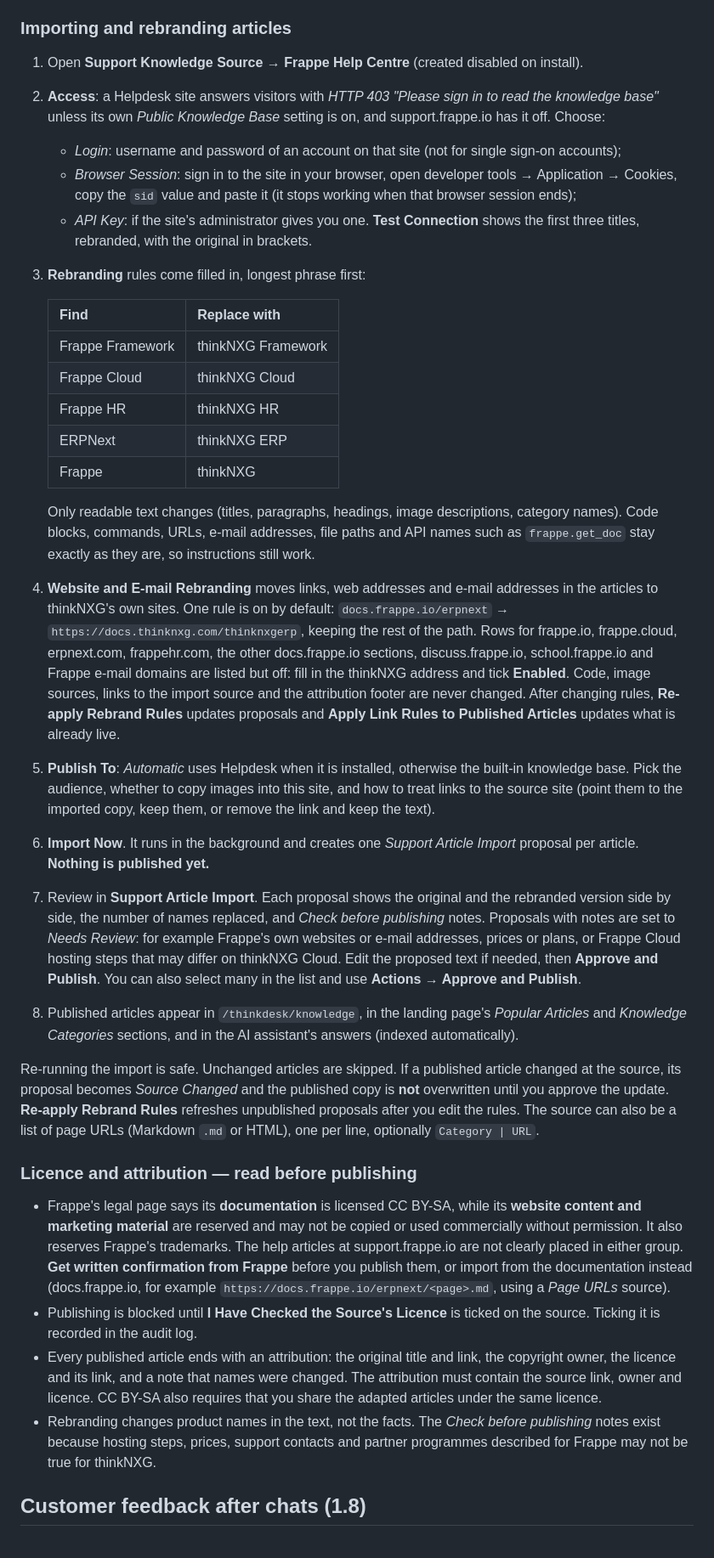
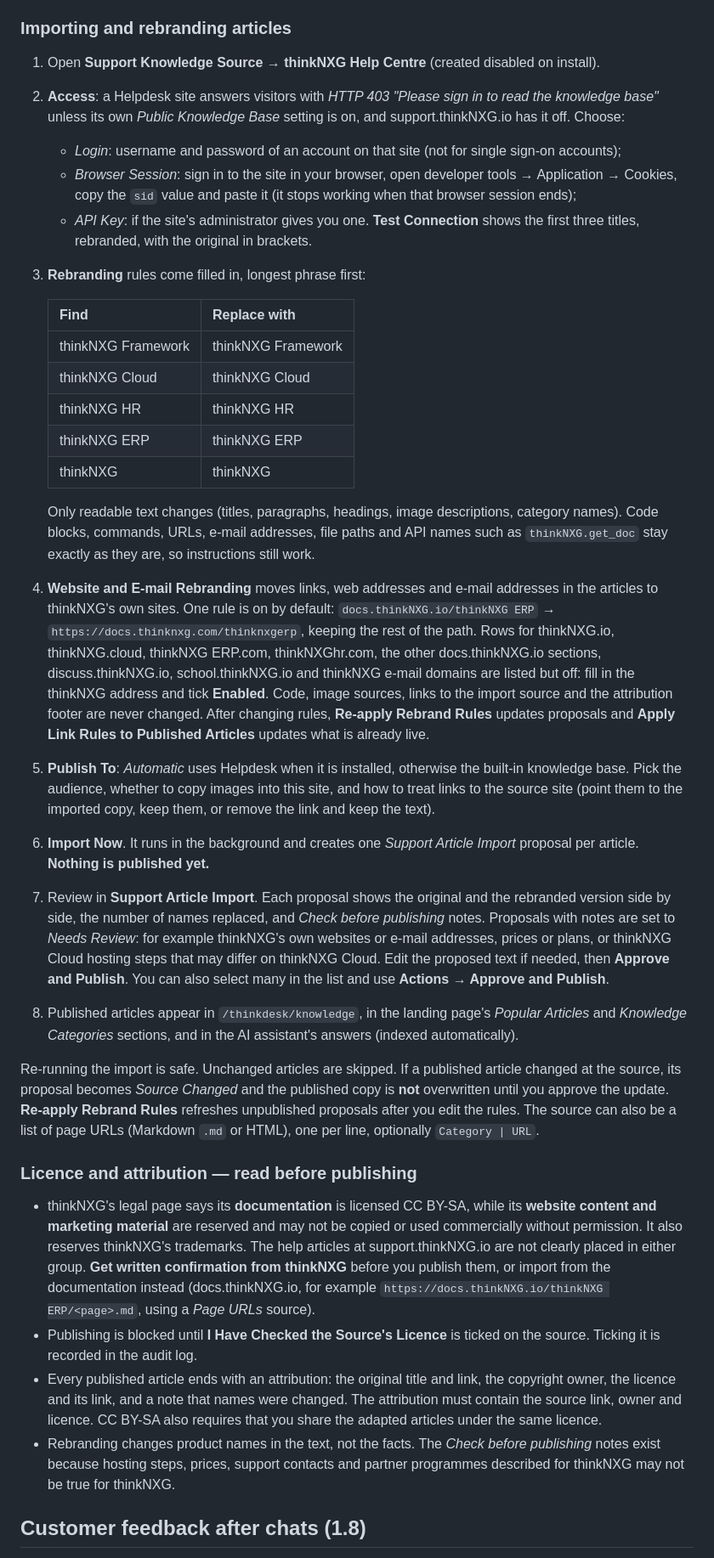
Before and after one commit to thinknxg/thinknxg_support, a Markdown page: README.md, the part around one of its changes. Shown at 85% size. GitHub-like rendering.

Commit message:
Revise README for thinkNXG updates

```diff
--- a/README.md
+++ b/README.md
@@ -143,9 +143,9 @@ see *Everyone* articles when **Public Knowledge Base** is on in Support Portal S
 
 ### Importing and rebranding articles
 
-1. Open **Support Knowledge Source → Frappe Help Centre** (created disabled on install).
+1. Open **Support Knowledge Source → thinkNXG Help Centre** (created disabled on install).
 2. **Access**: a Helpdesk site answers visitors with *HTTP 403 "Please sign in to read the knowledge
-   base"* unless its own *Public Knowledge Base* setting is on, and support.frappe.io has it off. Choose:
+   base"* unless its own *Public Knowledge Base* setting is on, and support.thinkNXG.io has it off. Choose:
    * *Login*: username and password of an account on that site (not for single sign-on accounts);
    * *Browser Session*: sign in to the site in your browser, open developer tools → Application →
      Cookies, copy the `sid` value and paste it (it stops working when that browser session ends);
@@ -155,19 +155,19 @@ see *Everyone* articles when **Public Knowledge Base** is on in Support Portal S
 
    | Find | Replace with |
    |---|---|
-   | Frappe Framework | thinkNXG Framework |
-   | Frappe Cloud | thinkNXG Cloud |
-   | Frappe HR | thinkNXG HR |
-   | ERPNext | thinkNXG ERP |
-   | Frappe | thinkNXG |
+   | thinkNXG Framework | thinkNXG Framework |
+   | thinkNXG Cloud | thinkNXG Cloud |
+   | thinkNXG HR | thinkNXG HR |
+   | thinkNXG ERP | thinkNXG ERP |
+   | thinkNXG | thinkNXG |
 
    Only readable text changes (titles, paragraphs, headings, image descriptions, category names).
-   Code blocks, commands, URLs, e-mail addresses, file paths and API names such as `frappe.get_doc`
+   Code blocks, commands, URLs, e-mail addresses, file paths and API names such as `thinkNXG.get_doc`
    stay exactly as they are, so instructions still work.
 4. **Website and E-mail Rebranding** moves links, web addresses and e-mail addresses in the articles to
-   thinkNXG's own sites. One rule is on by default: `docs.frappe.io/erpnext` → `https://docs.thinknxg.com/thinknxgerp`,
-   keeping the rest of the path. Rows for frappe.io, frappe.cloud, erpnext.com, frappehr.com, the other docs.frappe.io
-   sections, discuss.frappe.io, school.frappe.io and Frappe e-mail domains are listed but off: fill in the
+   thinkNXG's own sites. One rule is on by default: `docs.thinkNXG.io/thinkNXG ERP` → `https://docs.thinknxg.com/thinknxgerp`,
+   keeping the rest of the path. Rows for thinkNXG.io, thinkNXG.cloud, thinkNXG ERP.com, thinkNXGhr.com, the other docs.thinkNXG.io
+   sections, discuss.thinkNXG.io, school.thinkNXG.io and thinkNXG e-mail domains are listed but off: fill in the
    thinkNXG address and tick **Enabled**. Code, image sources, links to the import source and the attribution
    footer are never changed. After changing rules, **Re-apply Rebrand Rules** updates proposals and
    **Apply Link Rules to Published Articles** updates what is already live.
@@ -178,8 +178,8 @@ see *Everyone* articles when **Public Knowledge Base** is on in Support Portal S
    article. **Nothing is published yet.**
 7. Review in **Support Article Import**. Each proposal shows the original and the rebranded version
    side by side, the number of names replaced, and *Check before publishing* notes. Proposals with
-   notes are set to *Needs Review*: for example Frappe's own websites or e-mail addresses, prices
-   or plans, or Frappe Cloud hosting steps that may differ on thinkNXG Cloud. Edit the proposed text
+   notes are set to *Needs Review*: for example thinkNXG's own websites or e-mail addresses, prices
+   or plans, or thinkNXG Cloud hosting steps that may differ on thinkNXG Cloud. Edit the proposed text
    if needed, then **Approve and Publish**. You can also select many in the list and use
    **Actions → Approve and Publish**.
 8. Published articles appear in `/thinkdesk/knowledge`, in the landing page's *Popular Articles* and
@@ -193,11 +193,11 @@ The source can also be a list of page URLs (Markdown `.md` or HTML), one per lin
 
 ### Licence and attribution — read before publishing
 
-* Frappe's legal page says its **documentation** is licensed CC BY-SA, while its **website content and
+* thinkNXG's legal page says its **documentation** is licensed CC BY-SA, while its **website content and
   marketing material** are reserved and may not be copied or used commercially without permission.
-  It also reserves Frappe's trademarks. The help articles at support.frappe.io are not clearly placed
-  in either group. **Get written confirmation from Frappe** before you publish them, or import from
-  the documentation instead (docs.frappe.io, for example `https://docs.frappe.io/erpnext/<page>.md`, using a
+  It also reserves thinkNXG's trademarks. The help articles at support.thinkNXG.io are not clearly placed
+  in either group. **Get written confirmation from thinkNXG** before you publish them, or import from
+  the documentation instead (docs.thinkNXG.io, for example `https://docs.thinkNXG.io/thinkNXG ERP/<page>.md`, using a
   *Page URLs* source).
 * Publishing is blocked until **I Have Checked the Source's Licence** is ticked on the source. Ticking it
   is recorded in the audit log.
@@ -206,7 +206,7 @@ The source can also be a list of page URLs (Markdown `.md` or HTML), one per lin
   source link, owner and licence. CC BY-SA also requires that you share the adapted articles under
   the same licence.
 * Rebranding changes product names in the text, not the facts. The *Check before publishing* notes
-  exist because hosting steps, prices, support contacts and partner programmes described for Frappe
+  exist because hosting steps, prices, support contacts and partner programmes described for thinkNXG
   may not be true for thinkNXG.
 
 ## Customer feedback after chats (1.8)
```
Also changed, not shown: other parts of README.md (+16 -16 lines).
